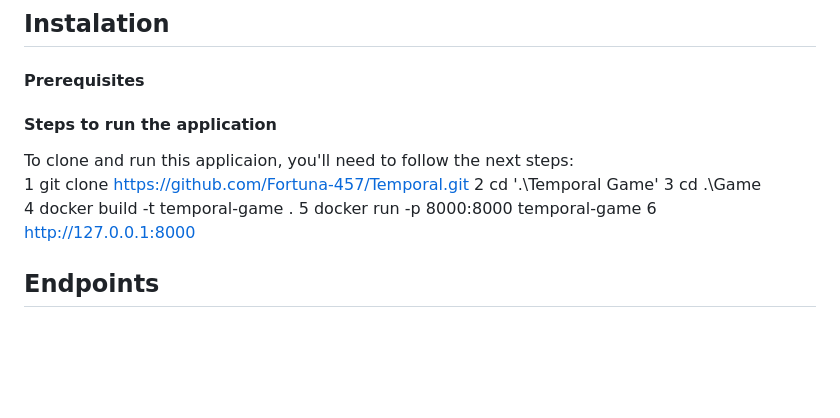
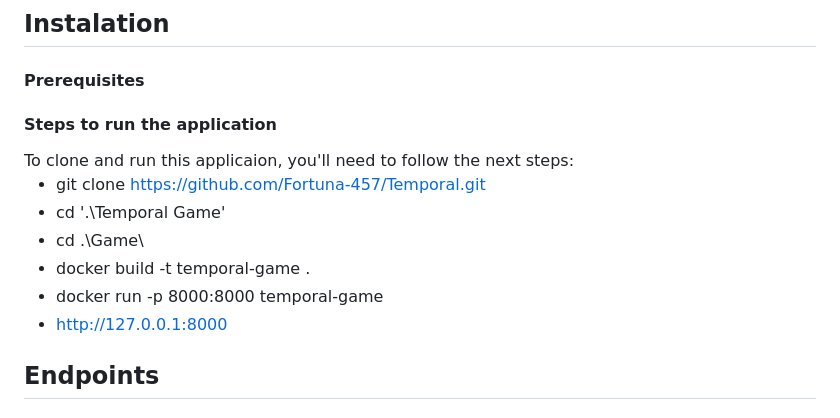
Before and after one commit to Fortuna-457/Temporal, a Markdown page: Temporal-Game/README.md, the part around the change. Rendered like a GitHub page; blank space fills up the shorter version.

```diff
--- a/Temporal-Game/README.md
+++ b/Temporal-Game/README.md
@@ -28,12 +28,12 @@ This is the documentation for the application part.
 <h4>Steps to run the application</h4>
 To clone and run this applicaion, you'll need to follow the next steps:
 
-1   git clone https://github.com/Fortuna-457/Temporal.git
-2   cd '.\Temporal Game\'
-3   cd .\Game\
-4   docker build -t temporal-game .
-5   docker run -p 8000:8000 temporal-game
-6   http://127.0.0.1:8000
+*   git clone https://github.com/Fortuna-457/Temporal.git
+*   cd '.\Temporal Game\'
+*   cd .\Game\
+*   docker build -t temporal-game .
+*   docker run -p 8000:8000 temporal-game
+*   http://127.0.0.1:8000
 
 ## Endpoints
 
```
